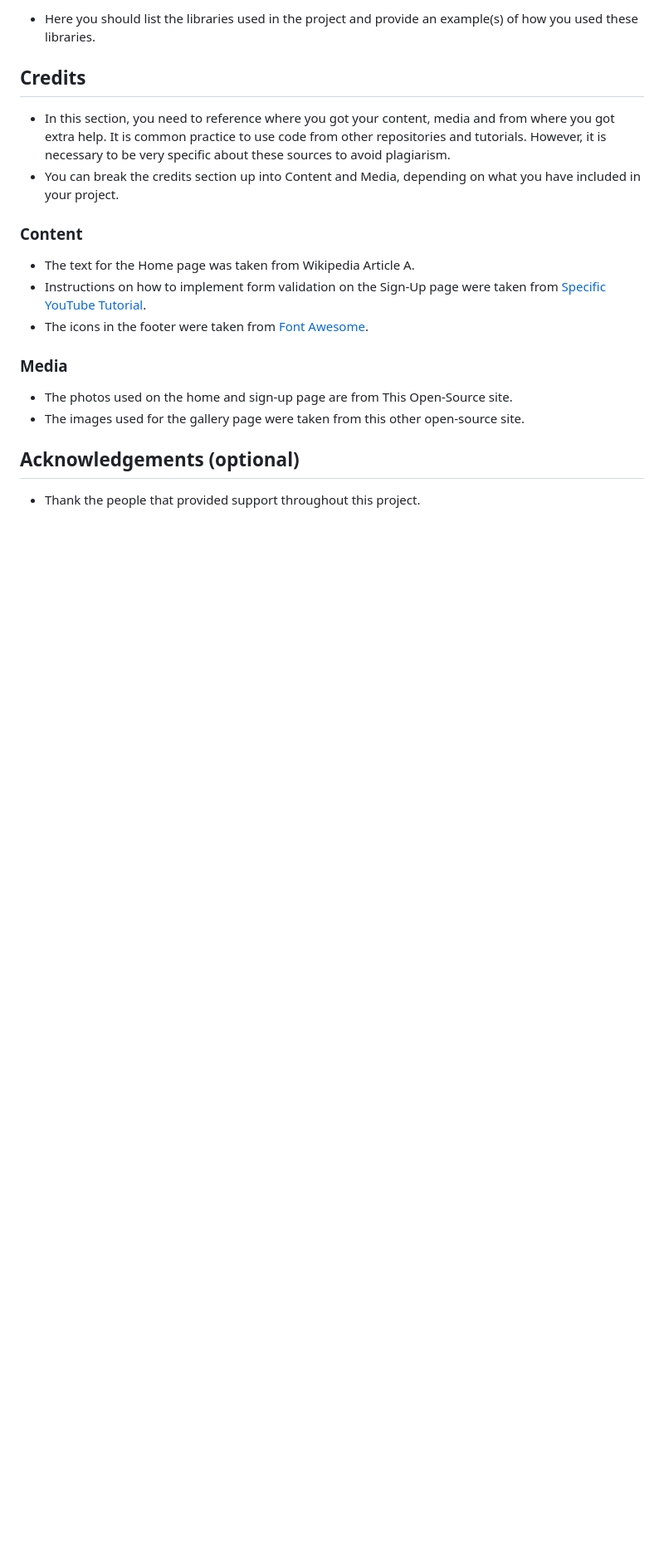
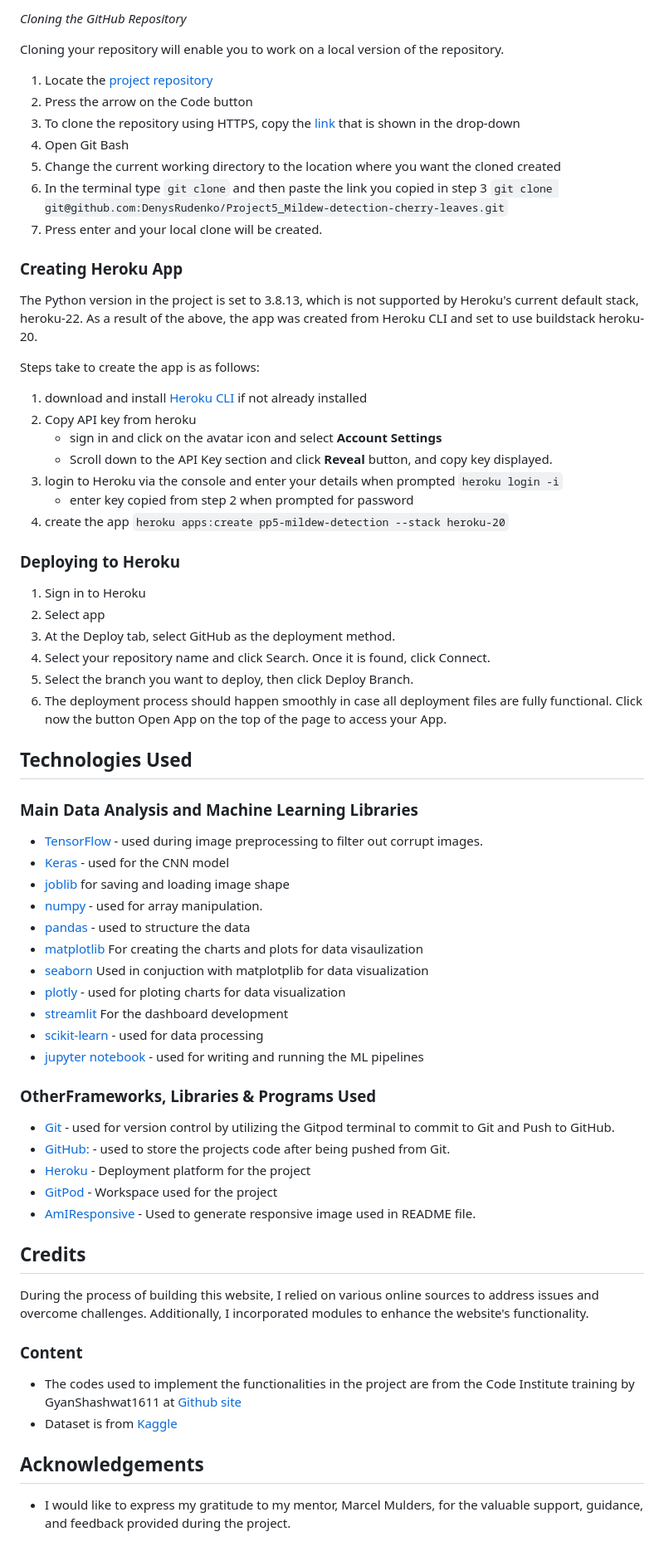
Before and after one commit to DenysRudenko/Project5_Mildew-detection-cherry-leaves, a Markdown page: README.md, the part around one of its changes. Shown at 83% size. GitHub-like rendering; blank space fills up the shorter version.

Commit message:
Added a deployment topic

```diff
--- a/README.md
+++ b/README.md
@@ -275,22 +191,76 @@ To save time in this process, the IT team suggested an ML system that detects in
 
-- Here you should list the libraries used in the project and provide an example(s) of how you used these libraries.
+_Cloning the GitHub Repository_
+
+Cloning your repository will enable you to work on a local version of the repository.
+
+1. Locate the [project repository](https://github.com/DenysRudenko/Project5_Mildew-detection-cherry-leaves)
+2. Press the arrow on the Code button
+3. To clone the repository using HTTPS, copy the [link](git@github.com:DenysRudenko/Project5_Mildew-detection-cherry-leaves.git) that is shown in the drop-down
+4. Open Git Bash
+5. Change the current working directory to the location where you want the cloned created
+6. In the terminal type `git clone` and then paste the link you copied in step 3
+   `git clone git@github.com:DenysRudenko/Project5_Mildew-detection-cherry-leaves.git`
+7. Press enter and your local clone will be created.
+
+### Creating Heroku App
+
+The Python version in the project is set to 3.8.13, which is not supported by Heroku's current default stack, heroku-22.
+As a result of the above, the app was created from Heroku CLI and set to use buildstack heroku-20.
+
+Steps take to create the app is as follows:
+
+1. download and install [Heroku CLI](https://devcenter.heroku.com/articles/heroku-cli) if not already installed
+2. Copy API key from heroku
+   - sign in and click on the avatar icon and select **Account Settings**
+   - Scroll down to the API Key section and click **Reveal** button, and copy key displayed.
+3. login to Heroku via the console and enter your details when prompted
+   `heroku login -i`
+   - enter key copied from step 2 when prompted for password
+4. create the app
+   `heroku apps:create pp5-mildew-detection --stack heroku-20`
+
+### Deploying to Heroku
+
+1. Sign in to Heroku
+2. Select app
+3. At the Deploy tab, select GitHub as the deployment method.
+4. Select your repository name and click Search. Once it is found, click Connect.
+5. Select the branch you want to deploy, then click Deploy Branch.
+6. The deployment process should happen smoothly in case all deployment files are fully functional. Click now the button Open App on the top of the page to access your App.
+
+## Technologies Used
+
+### Main Data Analysis and Machine Learning Libraries
+
+- [TensorFlow](https://www.tensorflow.org/overview) - used during image preprocessing to filter out corrupt images.
+- [Keras](https://keras.io/) - used for the CNN model
+- [joblib](https://pypi.org/project/joblib/) for saving and loading image shape
+- [numpy](https://numpy.org/) - used for array manipulation.
+- [pandas](https://pandas.pydata.org/) - used to structure the data
+- [matplotlib](https://matplotlib.org/) For creating the charts and plots for data visaulization
+- [seaborn](https://seaborn.pydata.org/) Used in conjuction with matplotplib for data visualization
+- [plotly](https://plotly.com/) - used for ploting charts for data visualization
+- [streamlit](https://streamlit.io/) For the dashboard development
+- [scikit-learn](https://scikit-learn.org/stable/) - used for data processing
+- [jupyter notebook](https://jupyter.org) - used for writing and running the ML pipelines
+
+### OtherFrameworks, Libraries & Programs Used
+
+- [Git](https://git-scm.com/) - used for version control by utilizing the Gitpod terminal to commit to Git and Push to GitHub.
+- [GitHub:](https://github.com/) - used to store the projects code after being pushed from Git.
+- [Heroku](https://www.heroku.com/) - Deployment platform for the project
+- [GitPod](https://www.gitpod.io/) - Workspace used for the project
+- [AmIResponsive](http://ami.responsivedesign.is/) - Used to generate responsive image used in README file.
 
 ## Credits
 
-- In this section, you need to reference where you got your content, media and from where you got extra help. It is common practice to use code from other repositories and tutorials. However, it is necessary to be very specific about these sources to avoid plagiarism.
-- You can break the credits section up into Content and Media, depending on what you have included in your project.
+During the process of building this website, I relied on various online sources to address issues and overcome challenges. Additionally, I incorporated modules to enhance the website's functionality.
 
 ### Content
 
-- The text for the Home page was taken from Wikipedia Article A.
-- Instructions on how to implement form validation on the Sign-Up page were taken from [Specific YouTube Tutorial](https://www.youtube.com/).
-- The icons in the footer were taken from [Font Awesome](https://fontawesome.com/).
+- The codes used to implement the functionalities in the project are from the Code Institute training by GyanShashwat1611 at [Github site](https://github.com/GyanShashwat1611/WalkthroughProject01/)
+- Dataset is from [Kaggle](https://www.kaggle.com/codeinstitute/cherry-leaves)
 
-### Media
+## Acknowledgements
 
-- The photos used on the home and sign-up page are from This Open-Source site.
-- The images used for the gallery page were taken from this other open-source site.
-
-## Acknowledgements (optional)
-
-- Thank the people that provided support throughout this project.
+- I would like to express my gratitude to my mentor, Marcel Mulders, for the valuable support, guidance, and feedback provided during the project.
```
Also changed, not shown: other parts of README.md (+15 -99 lines), docs/images/page_visualizer_diff.png (added), docs/images/page_visualizer_difference.png (added).
